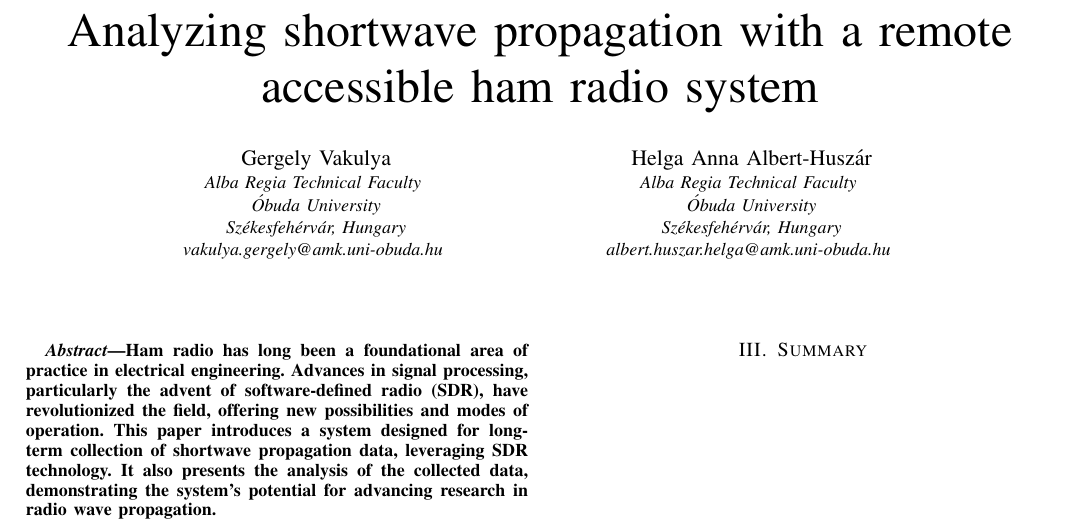
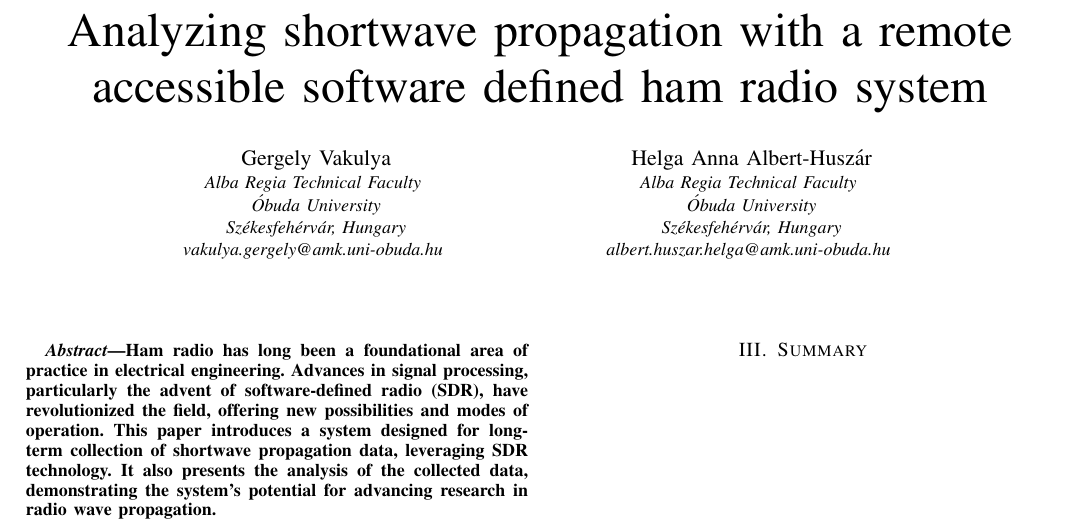
Before and after one commit to Antiemes/AIS_2024_FT8, a LaTeX paper (vakulya-ais2024-ft8.tex): part of the page, cut so that both start at the same text. Compiled offline with pdfLaTeX; a missing font is replaced by an installed copy or a similar font; a LaTeX package or settings file that is missing is left out.

Commit message:
Title modification

```diff
--- a/vakulya-ais2024-ft8.tex
+++ b/vakulya-ais2024-ft8.tex
@@ -15,7 +15,7 @@
     T\kern-.1667em\lower.7ex\hbox{E}\kern-.125emX}}
 \begin{document}
 
-\title{Analyzing shortwave propagation with a remote accessible ham radio system}
+\title{Analyzing shortwave propagation with a remote accessible software defined ham radio system}
 
 \author{\IEEEauthorblockN{Gergely Vakulya}
 \IEEEauthorblockA{\small \textit{Alba Regia Technical Faculty} \\
```
